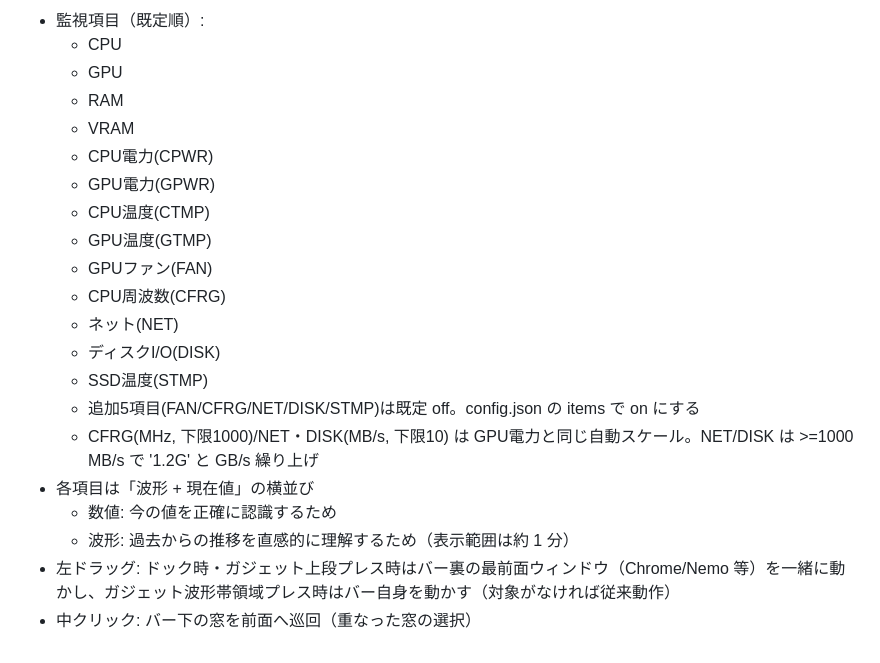
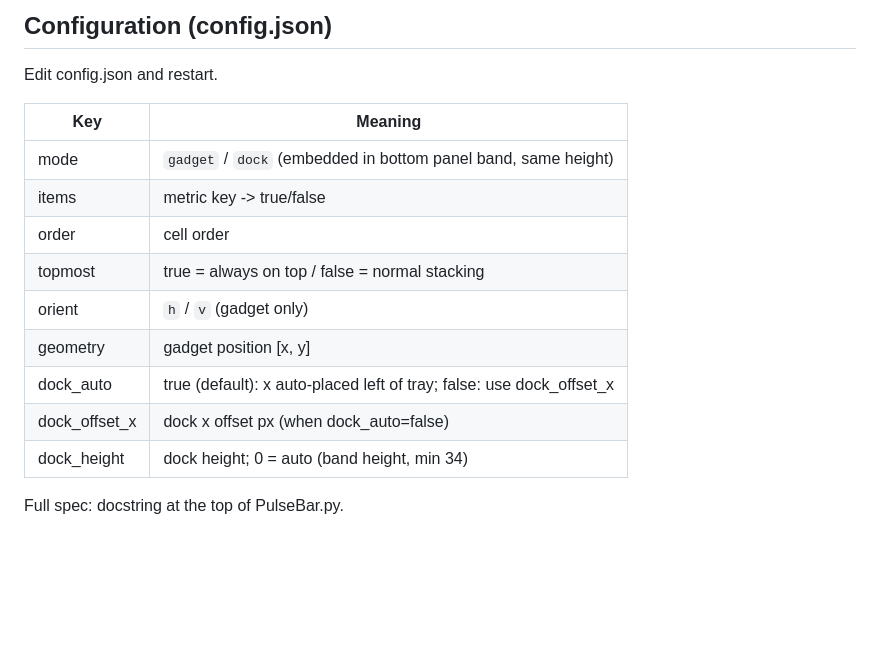
Before and after one commit to mtst238/PulseBar, a Markdown page: README.md, the part around one of its changes. Rendered like a GitHub page; blank space fills up the shorter version.

```diff
--- a/README.md
+++ b/README.md
@@ -37,22 +39,18 @@ sudo ./enable_cpu_power.sh
 
-- 監視項目（既定順）:
-  - CPU
-  - GPU
-  - RAM
-  - VRAM
-  - CPU電力(CPWR)
-  - GPU電力(GPWR)
-  - CPU温度(CTMP)
-  - GPU温度(GTMP)
-  - GPUファン(FAN)
-  - CPU周波数(CFRG)
-  - ネット(NET)
-  - ディスクI/O(DISK)
-  - SSD温度(STMP)
-  - 追加5項目(FAN/CFRG/NET/DISK/STMP)は既定 off。config.json の items で on にする
-  - CFRG(MHz, 下限1000)/NET・DISK(MB/s, 下限10) は GPU電力と同じ自動スケール。NET/DISK は >=1000 MB/s で '1.2G' と GB/s 繰り上げ
-- 各項目は「波形 + 現在値」の横並び
-  - 数値: 今の値を正確に認識するため
-  - 波形: 過去からの推移を直感的に理解するため（表示範囲は約 1 分）
-- 左ドラッグ: ドック時・ガジェット上段プレス時はバー裏の最前面ウィンドウ（Chrome/Nemo 等）を一緒に動かし、ガジェット波形帯領域プレス時はバー自身を動かす（対象がなければ従来動作）
-- 中クリック: バー下の窓を前面へ巡回（重なった窓の選択）
+## Configuration (config.json)
+
+Edit config.json and restart.
+
+| Key | Meaning |
+|---|---|
+| mode | `gadget` / `dock` (embedded in bottom panel band, same height) |
+| items | metric key -> true/false |
+| order | cell order |
+| topmost | true = always on top / false = normal stacking |
+| orient | `h` / `v` (gadget only) |
+| geometry | gadget position [x, y] |
+| dock_auto | true (default): x auto-placed left of tray; false: use dock_offset_x |
+| dock_offset_x | dock x offset px (when dock_auto=false) |
+| dock_height | dock height; 0 = auto (band height, min 34) |
+
+Full spec: docstring at the top of PulseBar.py.
```
Also changed, not shown: other parts of README.md (+24 -22 lines), docs/screenshot_dock.png, docs/screenshot_gadget.png, 3 other files.
